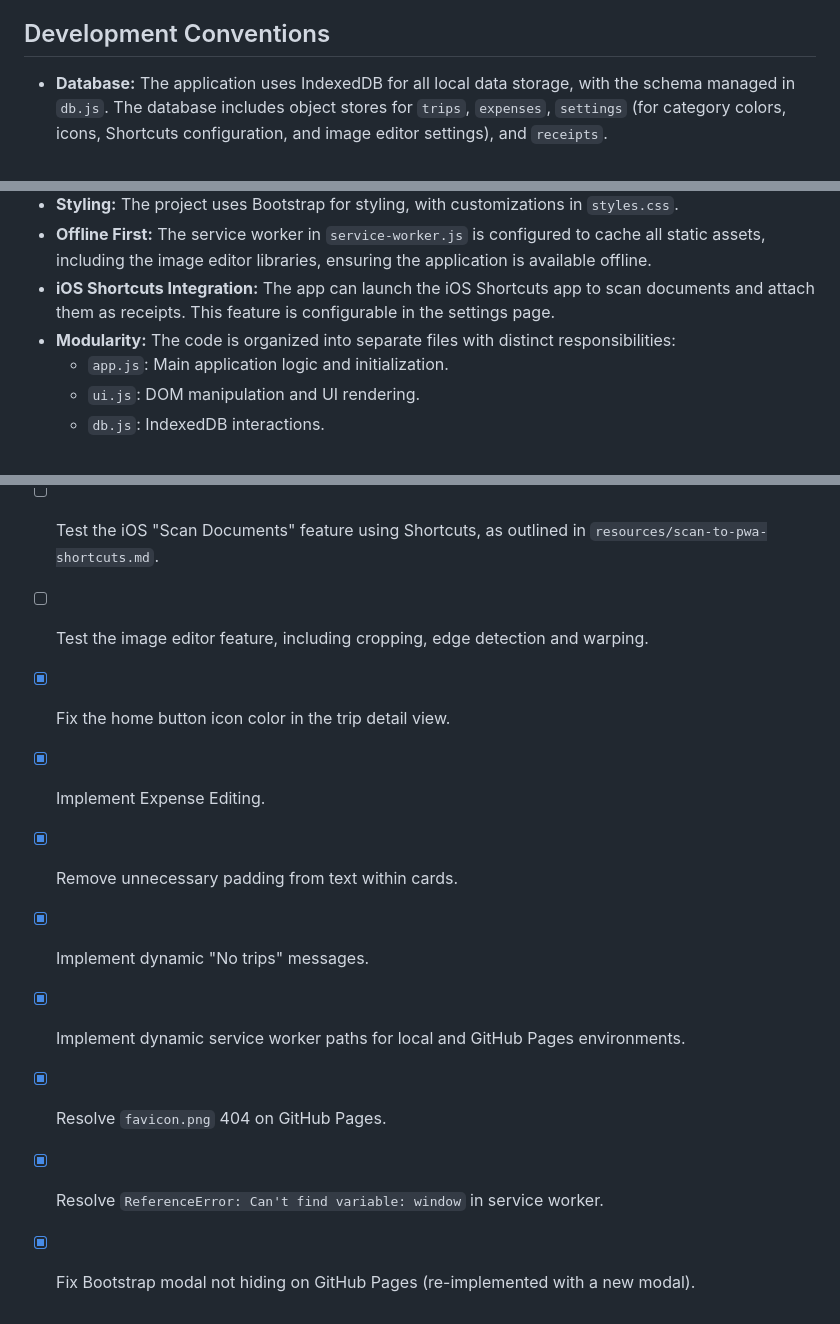
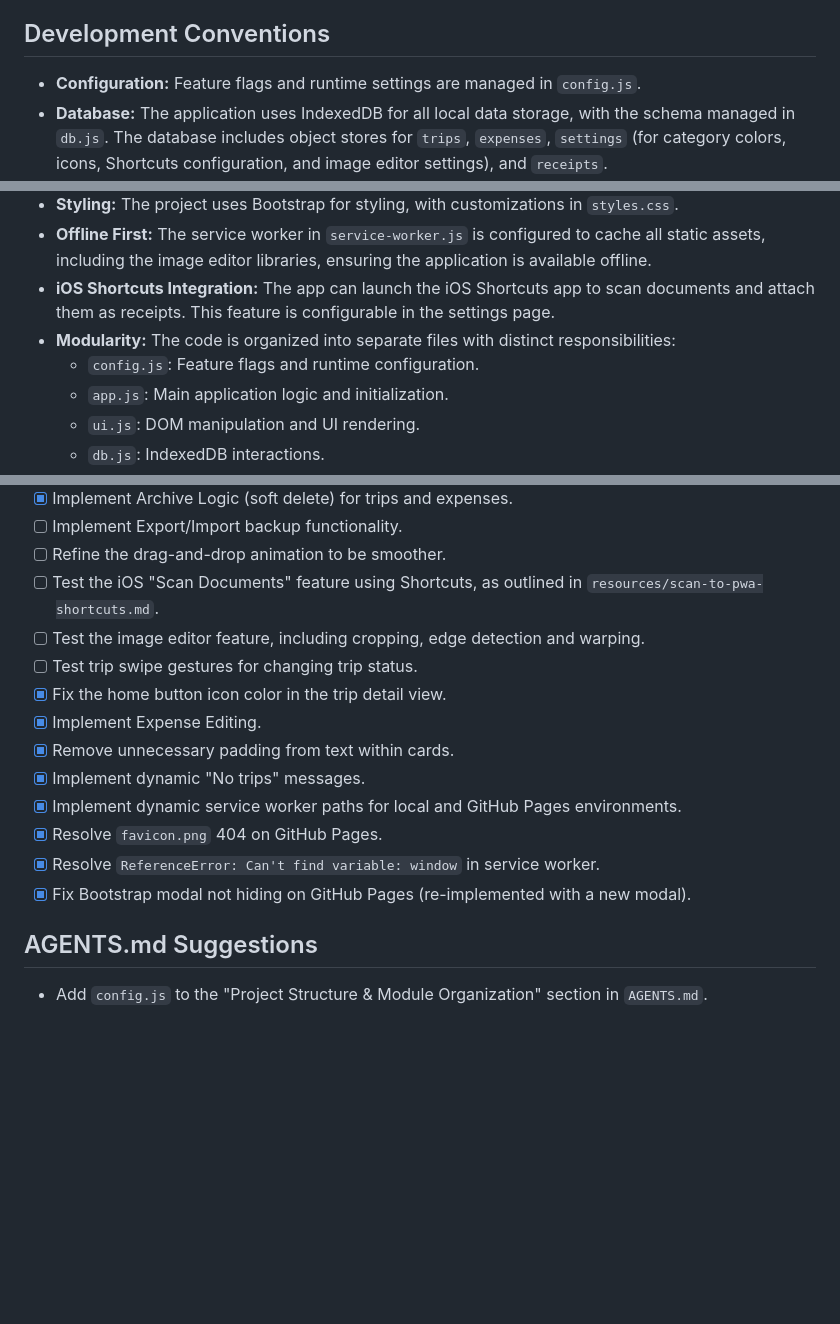
Before and after one commit to ajdench/Expenses-Tracker, a Markdown page: GEMINI.md, 3 parts joined by grey strips. Drawn GitHub-style; blank space fills up the shorter version.

```diff
--- a/GEMINI.md
+++ b/GEMINI.md
@@ -35,6 +35,7 @@ Open your web browser and navigate to the local address provided by the server (
 
 ## Development Conventions
 
+*   **Configuration:** Feature flags and runtime settings are managed in `config.js`.
 *   **Database:** The application uses IndexedDB for all local data storage, with the schema managed in `db.js`. The database includes object stores for `trips`, `expenses`, `settings` (for category colors, icons, Shortcuts configuration, and image editor settings), and `receipts`.
 *   **UI:** The user interface is dynamically rendered using vanilla JavaScript in `ui.js`. PDF receipts are rendered using `PDF.js`.
 *   **Image Editing:** The application includes an image editor (`image-editor.js`) for adjusting receipt images, with features like edge detection and perspective warping, powered by OpenCV.js and Cropper.js.
@@ -42,6 +43,7 @@ Open your web browser and navigate to the local address provided by the server (
 *   **Offline First:** The service worker in `service-worker.js` is configured to cache all static assets, including the image editor libraries, ensuring the application is available offline.
 *   **iOS Shortcuts Integration:** The app can launch the iOS Shortcuts app to scan documents and attach them as receipts. This feature is configurable in the settings page.
 *   **Modularity:** The code is organized into separate files with distinct responsibilities:
+    *   `config.js`: Feature flags and runtime configuration.
     *   `app.js`: Main application logic and initialization.
     *   `ui.js`: DOM manipulation and UI rendering.
     *   `db.js`: IndexedDB interactions.
@@ -57,6 +59,7 @@ Open your web browser and navigate to the local address provided by the server (
 *   [ ] Refine the drag-and-drop animation to be smoother.
 *   [ ] Test the iOS "Scan Documents" feature using Shortcuts, as outlined in `resources/scan-to-pwa-shortcuts.md`.
 *   [ ] Test the image editor feature, including cropping, edge detection and warping.
+*   [ ] Test trip swipe gestures for changing trip status.
 *   [x] Fix the home button icon color in the trip detail view.
 *   [x] Implement Expense Editing.
 *   [x] Remove unnecessary padding from text within cards.
@@ -65,3 +68,7 @@ Open your web browser and navigate to the local address provided by the server (
 *   [x] Resolve `favicon.png` 404 on GitHub Pages.
 *   [x] Resolve `ReferenceError: Can't find variable: window` in service worker.
 *   [x] Fix Bootstrap modal not hiding on GitHub Pages (re-implemented with a new modal).
+
+## AGENTS.md Suggestions
+
+*   Add `config.js` to the "Project Structure & Module Organization" section in `AGENTS.md`.
```
